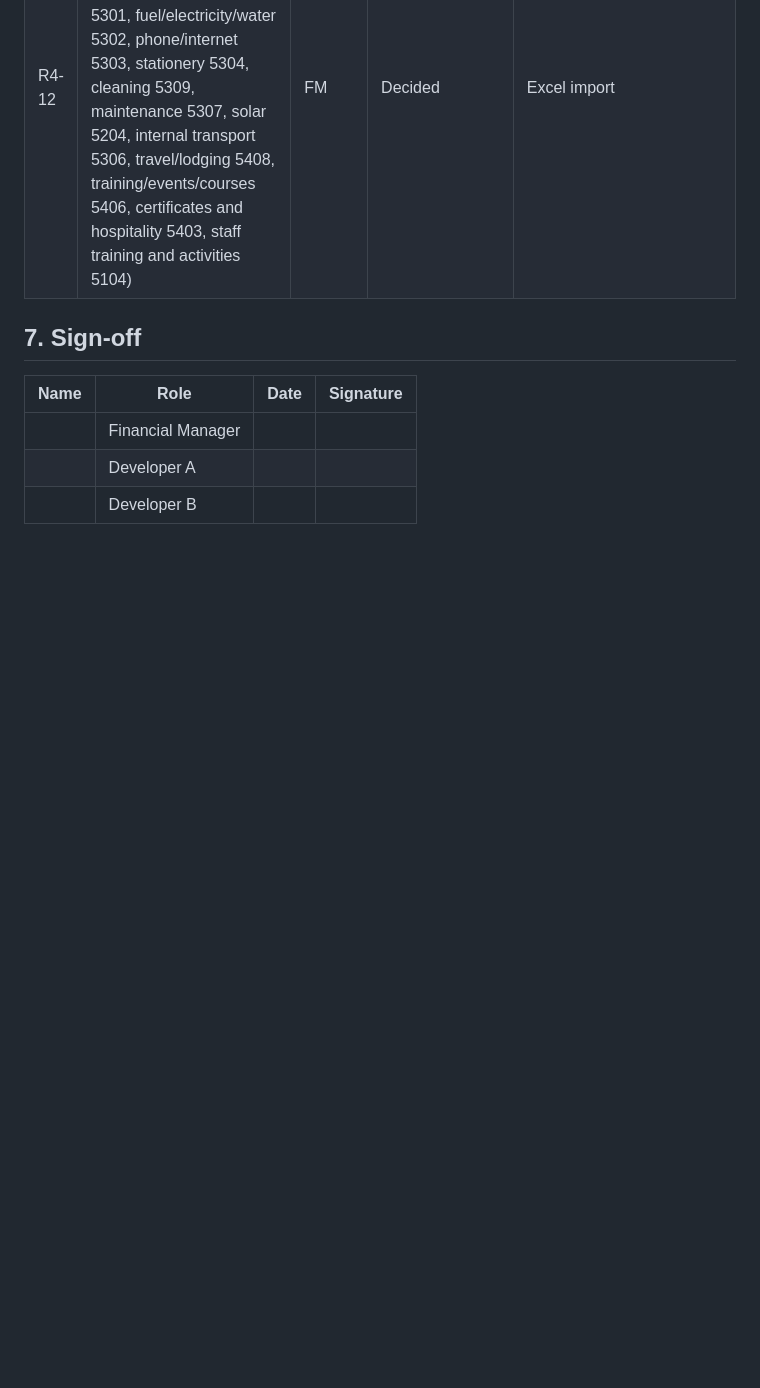
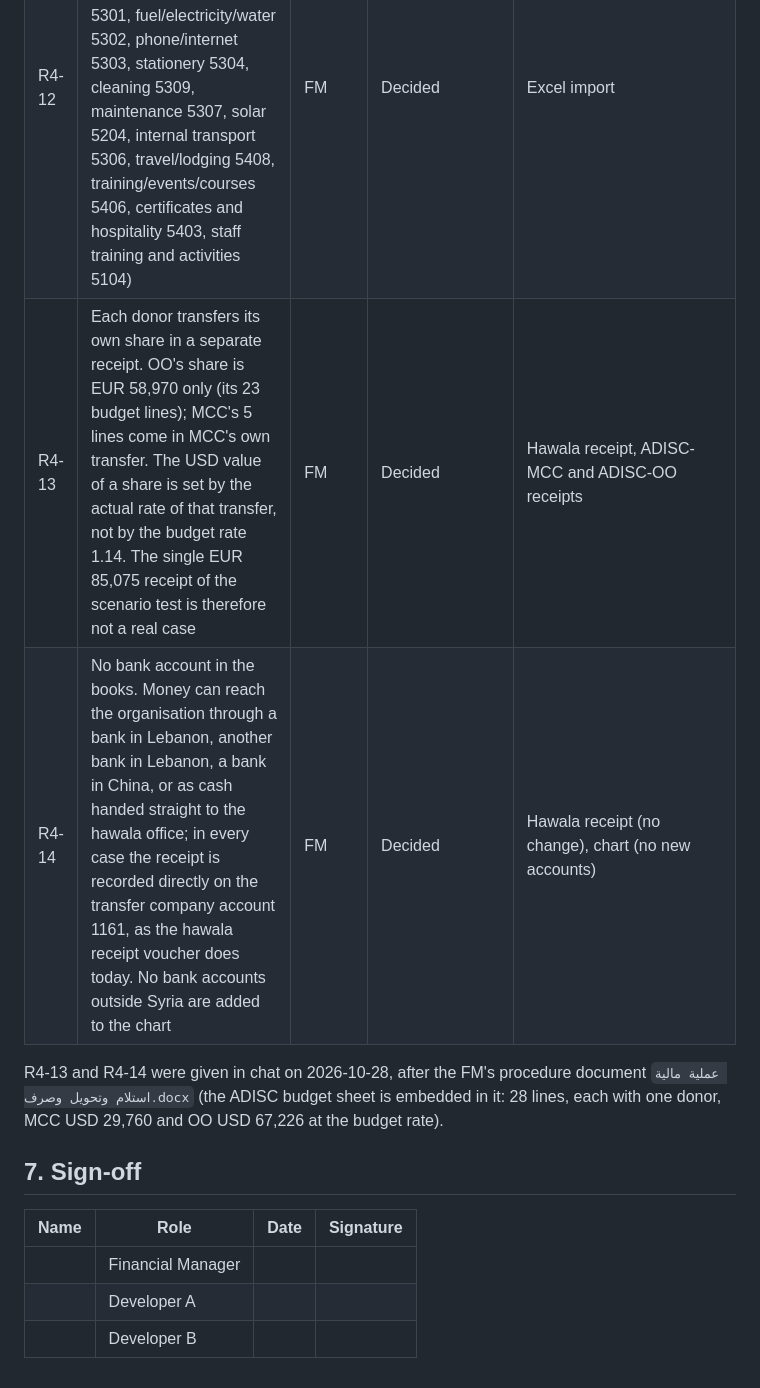
Before and after one commit to HopeITs/hc_financial_website, a Markdown page: docs/DECISIONS.md, the part around the change. Drawn GitHub-style; blank space fills up the shorter version.

Commit message:
Docs: record R4-13 and R4-14 (each donor's own transfer, no bank accounts)
The Financial Manager clarified after the ADISC procedure document that
each donor transfers its own share (OO is EUR 58,970 only) and that
receipts go straight to 1161 with no bank account in the books.

Co-Authored-By: Claude Opus 5.5 <noreply@anthropic.com>

```diff
--- a/docs/DECISIONS.md
+++ b/docs/DECISIONS.md
@@ -123,6 +123,10 @@ Source: the receive-transfer-spend scenario run on the site with the ADISC budge
 | R4-10 | Monthly request after the deadline (last 5 working days of the month): a visible warning to the project manager, not blocked | FM | Decided | `Requests` |
 | R4-11 | A screen to create a project and its budget lines, and an Excel import in the budget-sheet format | FM | Decided | `projects` |
 | R4-12 | The proposed mapping of ADISC budget lines to expense accounts is approved (salaries 5101, other staff 5102, rent 5301, fuel/electricity/water 5302, phone/internet 5303, stationery 5304, cleaning 5309, maintenance 5307, solar 5204, internal transport 5306, travel/lodging 5408, training/events/courses 5406, certificates and hospitality 5403, staff training and activities 5104) | FM | Decided | Excel import |
+| R4-13 | Each donor transfers its own share in a separate receipt. OO's share is EUR 58,970 only (its 23 budget lines); MCC's 5 lines come in MCC's own transfer. The USD value of a share is set by the actual rate of that transfer, not by the budget rate 1.14. The single EUR 85,075 receipt of the scenario test is therefore not a real case | FM | Decided | Hawala receipt, ADISC-MCC and ADISC-OO receipts |
+| R4-14 | No bank account in the books. Money can reach the organisation through a bank in Lebanon, another bank in Lebanon, a bank in China, or as cash handed straight to the hawala office; in every case the receipt is recorded directly on the transfer company account 1161, as the hawala receipt voucher does today. No bank accounts outside Syria are added to the chart | FM | Decided | Hawala receipt (no change), chart (no new accounts) |
+
+R4-13 and R4-14 were given in chat on 2026-10-28, after the FM's procedure document `عملية مالية استلام وتحويل وصرف.docx` (the ADISC budget sheet is embedded in it: 28 lines, each with one donor, MCC USD 29,760 and OO USD 67,226 at the budget rate).
 
 ## 7. Sign-off
 
```
